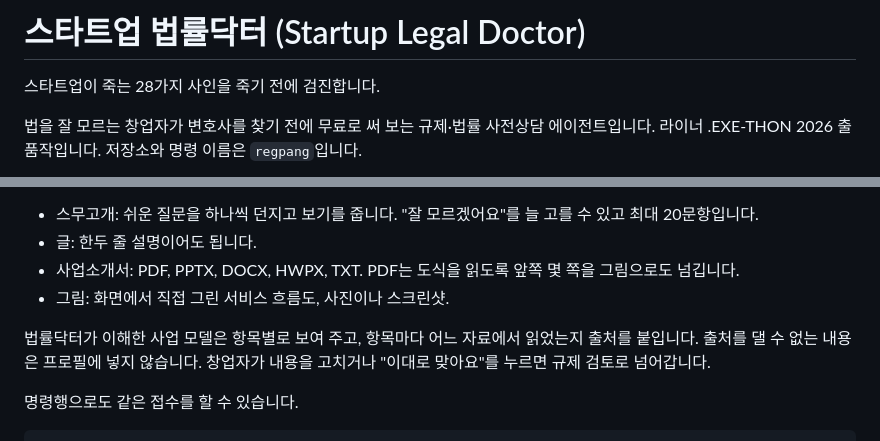
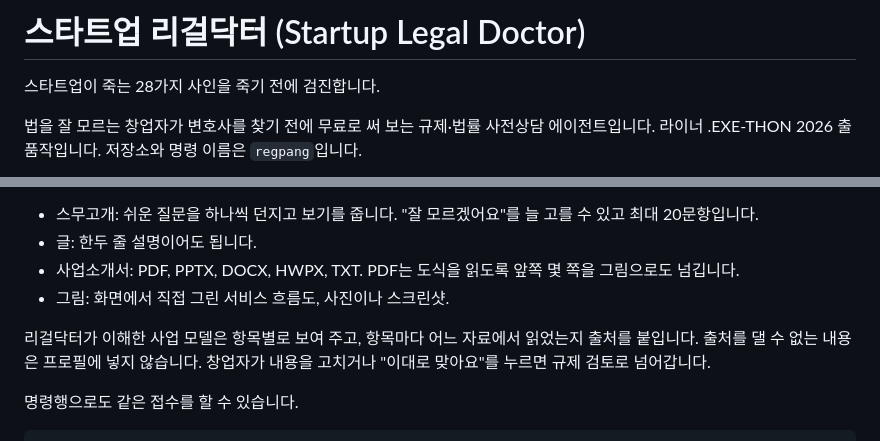
Before and after one commit to ted794/legaldoctor, a Markdown page: README.md, 2 parts joined by grey strips. GitHub-like rendering.

Commit message:
서비스명을 스타트업 리걸닥터로 변경
Co-Authored-By: Claude Opus 5.5 <noreply@anthropic.com>
Claude-Session: https://claude.ai/code/session_01Dhc9GeBToC716B2CL1zMFg

```diff
--- a/README.md
+++ b/README.md
@@ -1,4 +1,4 @@
-# 스타트업 법률닥터 (Startup Legal Doctor)
+# 스타트업 리걸닥터 (Startup Legal Doctor)
 
 스타트업이 죽는 28가지 사인을 죽기 전에 검진합니다.
 
@@ -75,7 +75,7 @@ uv run regpang web      # http://127.0.0.1:8000
 - 사업소개서: PDF, PPTX, DOCX, HWPX, TXT. PDF는 도식을 읽도록 앞쪽 몇 쪽을 그림으로도 넘깁니다.
 - 그림: 화면에서 직접 그린 서비스 흐름도, 사진이나 스크린샷.
 
-법률닥터가 이해한 사업 모델은 항목별로 보여 주고, 항목마다 어느 자료에서 읽었는지 출처를 붙입니다. 출처를 댈 수 없는 내용은 프로필에 넣지 않습니다. 창업자가 내용을 고치거나 "이대로 맞아요"를 누르면 규제 검토로 넘어갑니다.
+리걸닥터가 이해한 사업 모델은 항목별로 보여 주고, 항목마다 어느 자료에서 읽었는지 출처를 붙입니다. 출처를 댈 수 없는 내용은 프로필에 넣지 않습니다. 창업자가 내용을 고치거나 "이대로 맞아요"를 누르면 규제 검토로 넘어갑니다.
 
 명령행으로도 같은 접수를 할 수 있습니다.
 
```
Also changed, not shown: docs/demo_script.md (+8 -8 lines), docs/pitch_outline.md (+9 -9 lines), docs/figures/difference.png, 11 other files.
